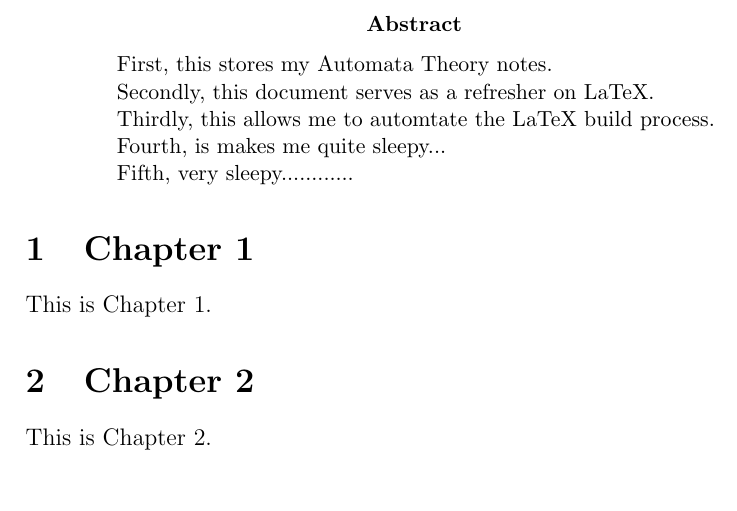
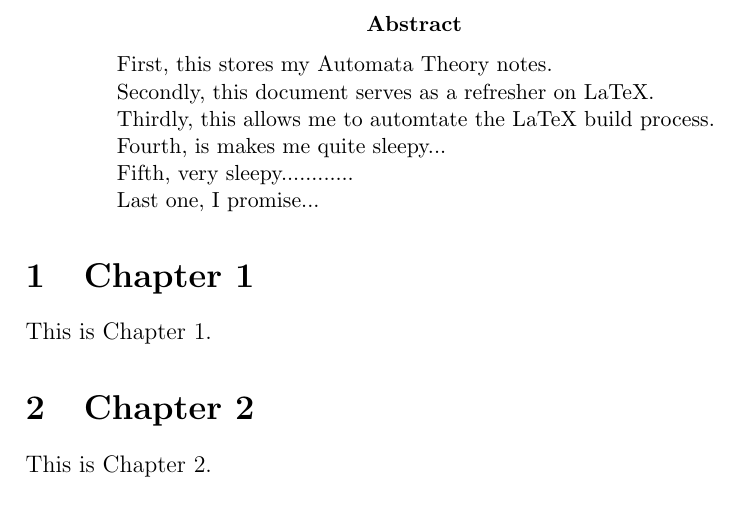
Before and after one commit to bredamatt/automata-theory, a LaTeX paper (src/main.tex): part of page 2 of 2, cut so that both start at the same text. Compiled offline with pdfLaTeX.

Commit message:
check release

```diff
--- a/src/main.tex
+++ b/src/main.tex
@@ -24,7 +24,8 @@
     \indent Secondly, this document serves as a refresher on LaTeX. \\
     \indent Thirdly, this allows me to automtate the LaTeX build process. \\
     \indent Fourth, is makes me quite sleepy... \\
-    \indent Fifth, very sleepy............
+    \indent Fifth, very sleepy............ \\
+    \indent Last one, I promise...
 
 \end{abstract}
 
```
